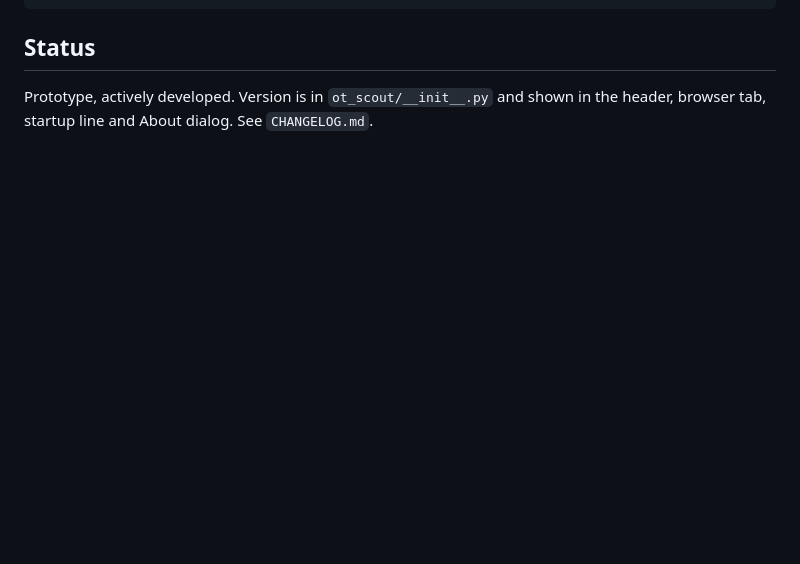
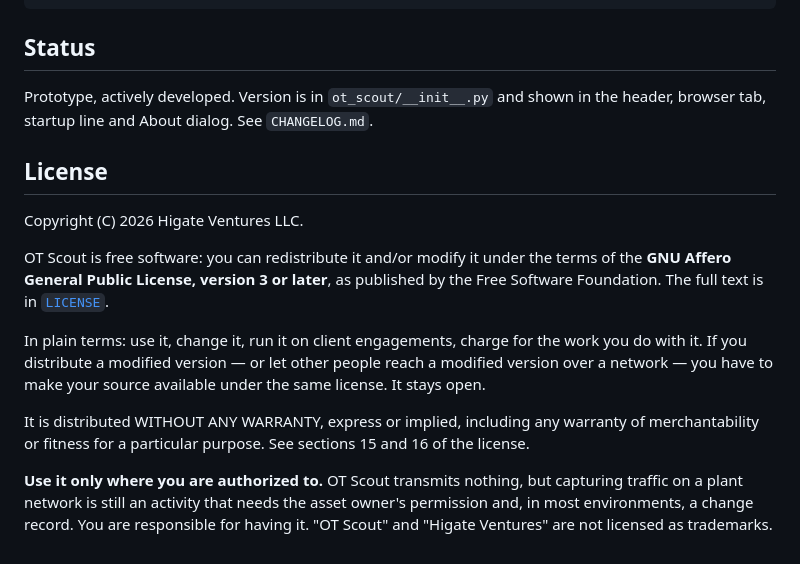
Before and after one commit to cvhyatt-code/ot-scout, a Markdown page: README.md, the part around the change. GitHub-like rendering; blank space fills up the shorter version.

Commit message:
README: add License section (AGPLv3)
Co-Authored-By: Claude Opus 5 <noreply@anthropic.com>

```diff
--- a/README.md
+++ b/README.md
@@ -84,3 +84,15 @@ CHANGELOG.md           every version, shown from the app's About link
 ## Status
 
 Prototype, actively developed. Version is in `ot_scout/__init__.py` and shown in the header, browser tab, startup line and About dialog. See `CHANGELOG.md`.
+
+## License
+
+Copyright (C) 2026 Higate Ventures LLC.
+
+OT Scout is free software: you can redistribute it and/or modify it under the terms of the **GNU Affero General Public License, version 3 or later**, as published by the Free Software Foundation. The full text is in [`LICENSE`](LICENSE).
+
+In plain terms: use it, change it, run it on client engagements, charge for the work you do with it. If you distribute a modified version — or let other people reach a modified version over a network — you have to make your source available under the same license. It stays open.
+
+It is distributed WITHOUT ANY WARRANTY, express or implied, including any warranty of merchantability or fitness for a particular purpose. See sections 15 and 16 of the license.
+
+**Use it only where you are authorized to.** OT Scout transmits nothing, but capturing traffic on a plant network is still an activity that needs the asset owner's permission and, in most environments, a change record. You are responsible for having it. "OT Scout" and "Higate Ventures" are not licensed as trademarks.
```
